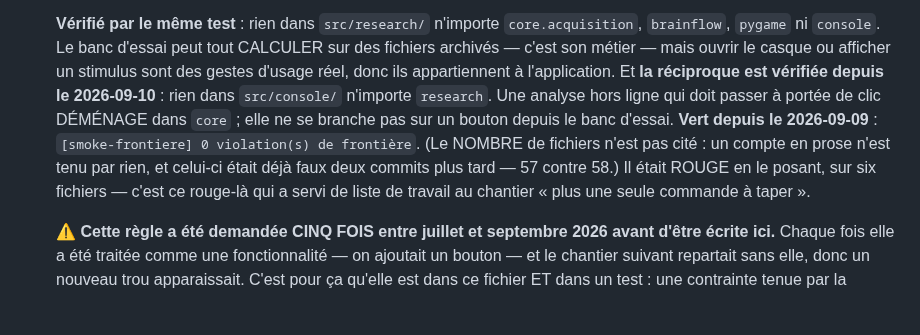
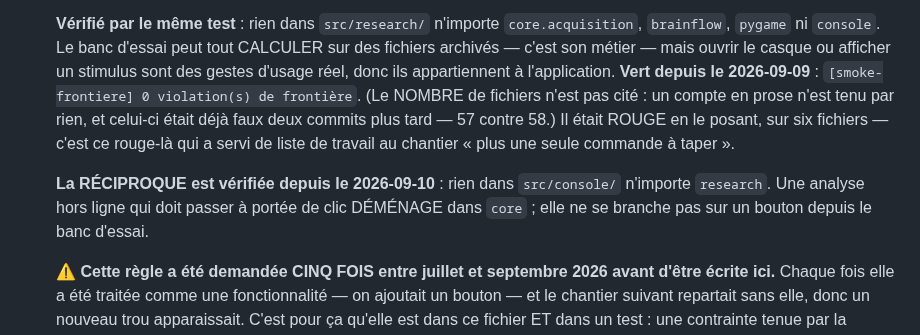
Before and after one commit to medkar/EEG_API_Unicorn, a Markdown page: CLAUDE.md, the part around the change. Rendered like a GitHub page; blank space fills up the shorter version.

Commit message:
Reflow the boundary paragraph in CLAUDE.md, add the review report
The `console -> research` sentence had been wedged between the research
rule and the "vert depuis le 2026-09-09" clause that belongs to it. Moved
to its own paragraph so each claim stays attached to the scan it
describes. No claim changed.

Co-Authored-By: Claude Opus 5 (1M context) <noreply@anthropic.com>

```diff
--- a/CLAUDE.md
+++ b/CLAUDE.md
@@ -65,13 +65,15 @@ par n'importe quelle application externe (Unity, Python, MATLAB, web).
   **Vérifié par le même test** : rien dans `src/research/` n'importe `core.acquisition`,
   `brainflow`, `pygame` ni `console`. Le banc d'essai peut tout CALCULER sur des fichiers
   archivés — c'est son métier — mais ouvrir le casque ou afficher un stimulus sont des gestes
-  d'usage réel, donc ils appartiennent à l'application. Et **la réciproque est vérifiée depuis le
-  2026-09-10** : rien dans `src/console/` n'importe `research`. Une analyse hors ligne qui doit
-  passer à portée de clic DÉMÉNAGE dans `core` ; elle ne se branche pas sur un bouton depuis le
-  banc d'essai. **Vert depuis le 2026-09-09** : `[smoke-frontiere] 0 violation(s)
-  de frontière`. (Le NOMBRE de fichiers n'est pas cité : un compte en prose n'est tenu par rien,
-  et celui-ci était déjà faux deux commits plus tard — 57 contre 58.) Il était ROUGE en le posant, sur six fichiers — c'est ce
-  rouge-là qui a servi de liste de travail au chantier « plus une seule commande à taper ».
+  d'usage réel, donc ils appartiennent à l'application. **Vert depuis le 2026-09-09** :
+  `[smoke-frontiere] 0 violation(s) de frontière`. (Le NOMBRE de fichiers n'est pas cité : un
+  compte en prose n'est tenu par rien, et celui-ci était déjà faux deux commits plus tard — 57
+  contre 58.) Il était ROUGE en le posant, sur six fichiers — c'est ce rouge-là qui a servi de
+  liste de travail au chantier « plus une seule commande à taper ».
+
+  **La RÉCIPROQUE est vérifiée depuis le 2026-09-10** : rien dans `src/console/` n'importe
+  `research`. Une analyse hors ligne qui doit passer à portée de clic DÉMÉNAGE dans `core` ; elle
+  ne se branche pas sur un bouton depuis le banc d'essai.
 
   ⚠️ **Cette règle a été demandée CINQ FOIS entre juillet et septembre 2026 avant d'être écrite
   ici.** Chaque fois elle a été traitée comme une fonctionnalité — on ajoutait un bouton — et le
```
Also changed, not shown: 1 other file.
